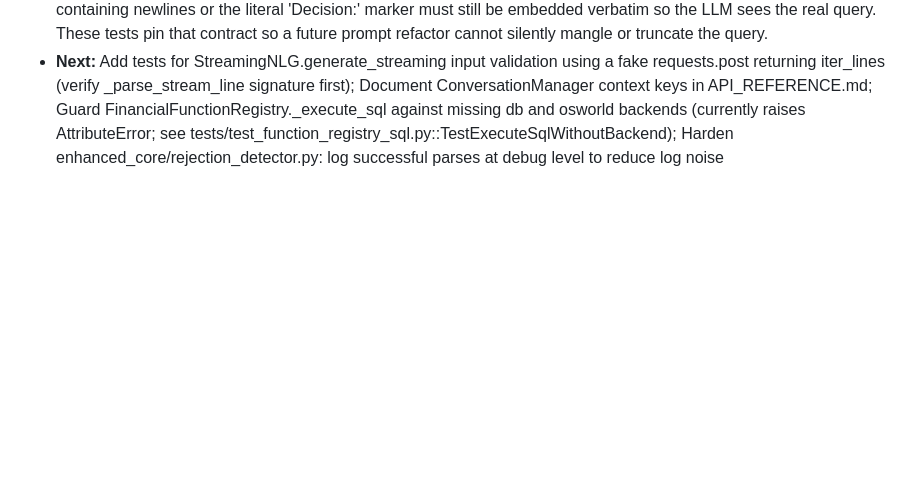
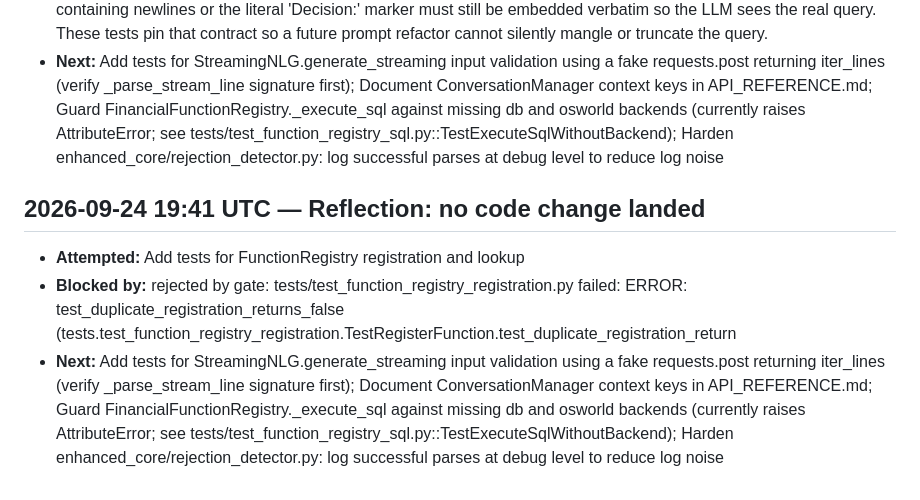
Before and after one commit to boris-dotv/fintalk.v, a Markdown page: docs/EVOLUTION.md, the part around the change. Drawn GitHub-style; blank space fills up the shorter version.

Commit message:
evolve(log): reflection — rejected by gate: tests/test_function_registry_registration.

```diff
--- a/docs/EVOLUTION.md
+++ b/docs/EVOLUTION.md
@@ -265,3 +265,8 @@ Newest entries are at the bottom.
 - **Files:** tests/test_rejection_detector_prompt_edges.py
 - **Why:** The evolution log repeatedly lists rejection_detector tests as a next idea, and existing tests cover digit parsing, keyword heuristics, ordering, unparseable defaults, llm_caller error propagation, and the prompt/temperature contract. What is not locked in is how the prompt handles edge-case queries: empty strings, whitespace-only input, and queries containing newlines or the literal 'Decision:' marker must still be embedded verbatim so the LLM sees the real query. These tests pin that contract so a future prompt refactor cannot silently mangle or truncate the query.
 - **Next:** Add tests for StreamingNLG.generate_streaming input validation using a fake requests.post returning iter_lines (verify _parse_stream_line signature first); Document ConversationManager context keys in API_REFERENCE.md; Guard FinancialFunctionRegistry._execute_sql against missing db and osworld backends (currently raises AttributeError; see tests/test_function_registry_sql.py::TestExecuteSqlWithoutBackend); Harden enhanced_core/rejection_detector.py: log successful parses at debug level to reduce log noise
+
+## 2026-09-24 19:41 UTC — Reflection: no code change landed
+- **Attempted:** Add tests for FunctionRegistry registration and lookup
+- **Blocked by:** rejected by gate: tests/test_function_registry_registration.py failed: ERROR: test_duplicate_registration_returns_false (tests.test_function_registry_registration.TestRegisterFunction.test_duplicate_registration_return
+- **Next:** Add tests for StreamingNLG.generate_streaming input validation using a fake requests.post returning iter_lines (verify _parse_stream_line signature first); Document ConversationManager context keys in API_REFERENCE.md; Guard FinancialFunctionRegistry._execute_sql against missing db and osworld backends (currently raises AttributeError; see tests/test_function_registry_sql.py::TestExecuteSqlWithoutBackend); Harden enhanced_core/rejection_detector.py: log successful parses at debug level to reduce log noise
```
